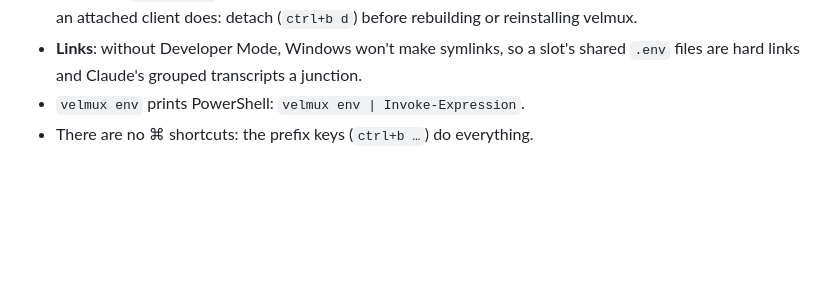
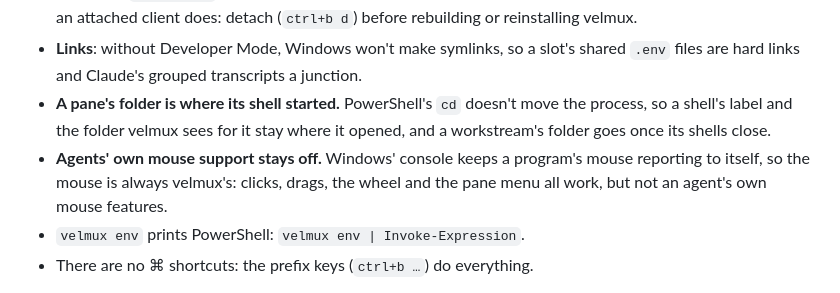
Before and after one commit to vincentvella/velmux, a Markdown page: docs/getting-started.md, the part around the change. Rendered like a GitHub page; blank space fills up the shorter version.

Commit message:
Docs: Windows panes' folders and agents' mouse support
Co-Authored-By: Claude Opus 5.5 (1M context) <noreply@anthropic.com>

```diff
--- a/docs/getting-started.md
+++ b/docs/getting-started.md
@@ -56,6 +56,12 @@ What's different there:
 - **Links**: without Developer Mode, Windows won't make symlinks, so a slot's
   shared `.env` files are hard links and Claude's grouped transcripts a
   junction.
+- **A pane's folder is where its shell started.** PowerShell's `cd` doesn't
+  move the process, so a shell's label and the folder velmux sees for it stay
+  where it opened, and a workstream's folder goes once its shells close.
+- **Agents' own mouse support stays off.** Windows' console keeps a program's
+  mouse reporting to itself, so the mouse is always velmux's: clicks, drags,
+  the wheel and the pane menu all work, but not an agent's own mouse features.
 - `velmux env` prints PowerShell: `velmux env | Invoke-Expression`.
 - There are no ⌘ shortcuts: the prefix keys (`ctrl+b …`) do everything.
 
```
